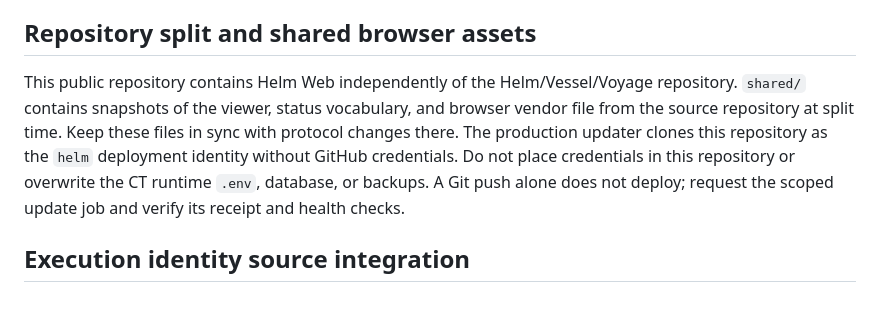
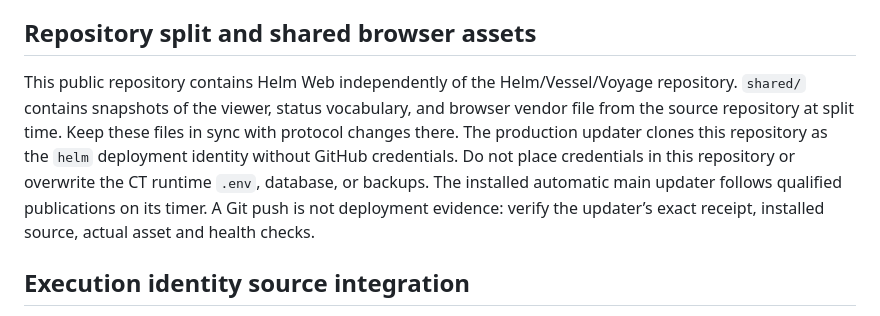
Before and after one commit to o-psi/webhelm, a Markdown page: README.md, the part around the change. Rendered like a GitHub page.

Commit message:
Update extracted OAuth verification and automatic deployment guidance

```diff
--- a/README.md
+++ b/README.md
@@ -565,7 +565,7 @@ Composer hook is installed, so production updates do not depend on a dev package
 
 ## Repository split and shared browser assets
 
-This public repository contains Helm Web independently of the Helm/Vessel/Voyage repository. `shared/` contains snapshots of the viewer, status vocabulary, and browser vendor file from the source repository at split time. Keep these files in sync with protocol changes there. The production updater clones this repository as the `helm` deployment identity without GitHub credentials. Do not place credentials in this repository or overwrite the CT runtime `.env`, database, or backups. A Git push alone does not deploy; request the scoped update job and verify its receipt and health checks.
+This public repository contains Helm Web independently of the Helm/Vessel/Voyage repository. `shared/` contains snapshots of the viewer, status vocabulary, and browser vendor file from the source repository at split time. Keep these files in sync with protocol changes there. The production updater clones this repository as the `helm` deployment identity without GitHub credentials. Do not place credentials in this repository or overwrite the CT runtime `.env`, database, or backups. The installed automatic main updater follows qualified publications on its timer. A Git push is not deployment evidence: verify the updater’s exact receipt, installed source, actual asset and health checks.
 
 ## Execution identity source integration
 
```
Also changed, not shown: 1 other file.
